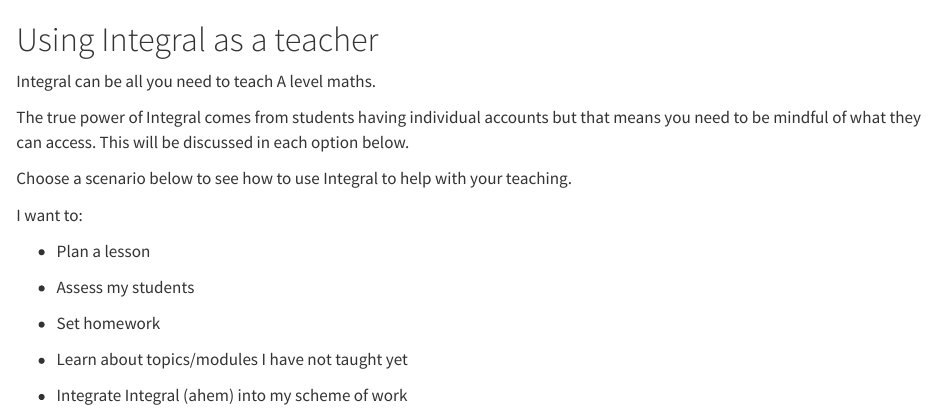
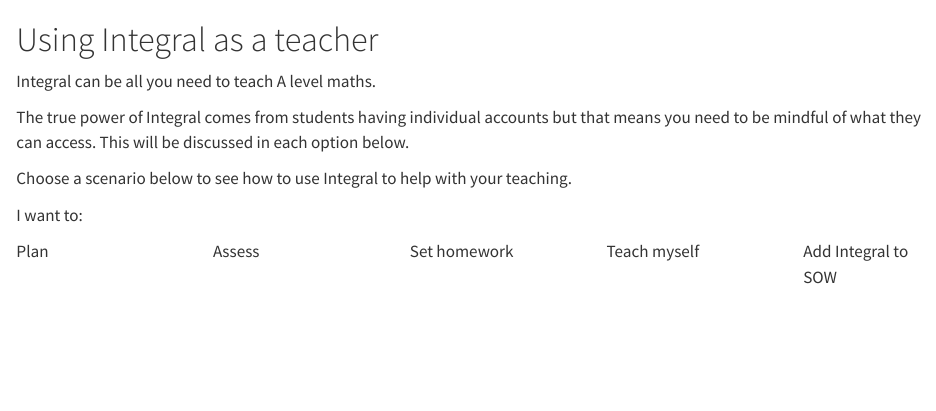
Before and after one commit to lummers79/making-the-most-of-integral, a Quarto document (Teacher.qmd): the page in a window 1100 px wide, from its top. Rendered offline with R 4.5, knitr and Pandoc in place of Quarto, with nearby package versions.

Commit message:
Remove bullets and add columns to teacher.qmd

```diff
--- a/Teacher.qmd
+++ b/Teacher.qmd
@@ -8,12 +8,36 @@
 
 I want to:
 
--   Plan a lesson
+::: columns
+::: {.column width="18%"}
+Plan
+:::
 
--   Assess my students
+::: {.column width="2.5%"}
+:::
 
--   Set homework
+::: {.column width="18%"}
+Assess
+:::
 
--   Learn about topics/modules I have not taught yet
+::: {.column width="2.5%"}
+:::
 
--   Integrate Integral (ahem) into my scheme of work
+::: {.column width="18%"}
+Set homework
+:::
+
+::: {.column width="2.5%"}
+:::
+
+::: {.column width="18%"}
+Teach myself
+:::
+
+::: {.column width="2.5%"}
+:::
+
+::: {.column width="18%"}
+Add Integral to SOW
+:::
+:::
```
Also changed, not shown: docs/search.json, 1 other file.
